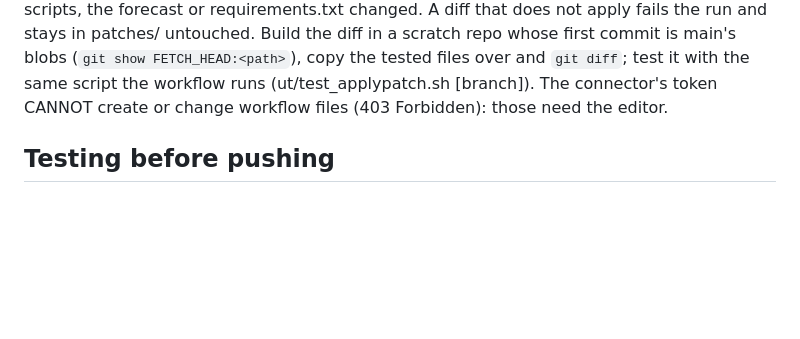
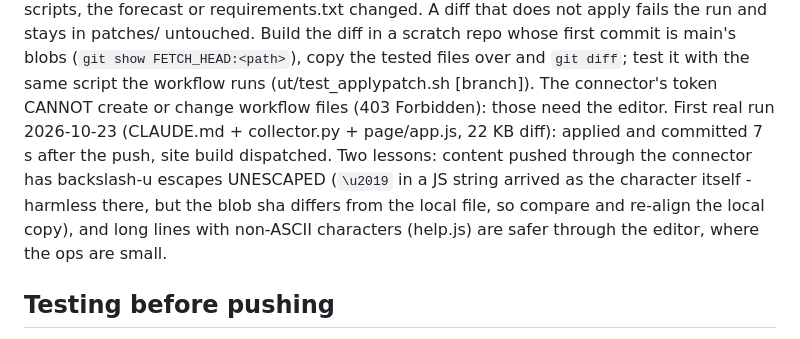
Before and after one commit to BrettS600/biotech-catelog, a Markdown page: CLAUDE.md, the part around the change. Drawn GitHub-style; blank space fills up the shorter version.

Commit message:
CLAUDE.md: the apply-patch route's first run and its two lessons
Co-Authored-By: Claude Fable 5.1 <noreply@anthropic.com>
Claude-Session: https://claude.ai/code/session_01VsjbDzVu16FJqCintg9h7Q

```diff
--- a/CLAUDE.md
+++ b/CLAUDE.md
@@ -1055,7 +1055,11 @@ patch files, pushes, and starts the site workflow when page/, the build scripts,
 changed. A diff that does not apply fails the run and stays in patches/ untouched. Build the diff in a scratch repo
 whose first commit is main's blobs (`git show FETCH_HEAD:<path>`), copy the tested files over and `git diff`; test it
 with the same script the workflow runs (ut/test_applypatch.sh [branch]). The connector's token CANNOT create or
-change workflow files (403 Forbidden): those need the editor.
+change workflow files (403 Forbidden): those need the editor. First real run 2026-10-23 (CLAUDE.md + collector.py +
+page/app.js, 22 KB diff): applied and committed 7 s after the push, site build dispatched. Two lessons: content
+pushed through the connector has backslash-u escapes UNESCAPED (`\u2019` in a JS string arrived as the character
+itself - harmless there, but the blob sha differs from the local file, so compare and re-align the local copy), and
+long lines with non-ASCII characters (help.js) are safer through the editor, where the ops are small.
 
 ## Testing before pushing
 - `collector.py --dry-run --once` (with COLLECTOR_HOME pointing at a scratch folder) runs one loop cycle on the
```
